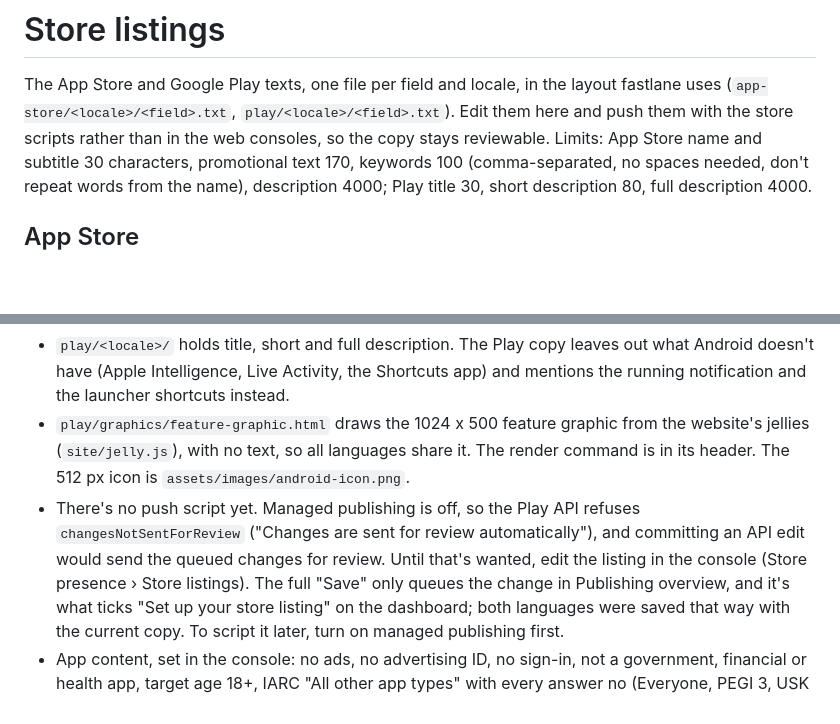
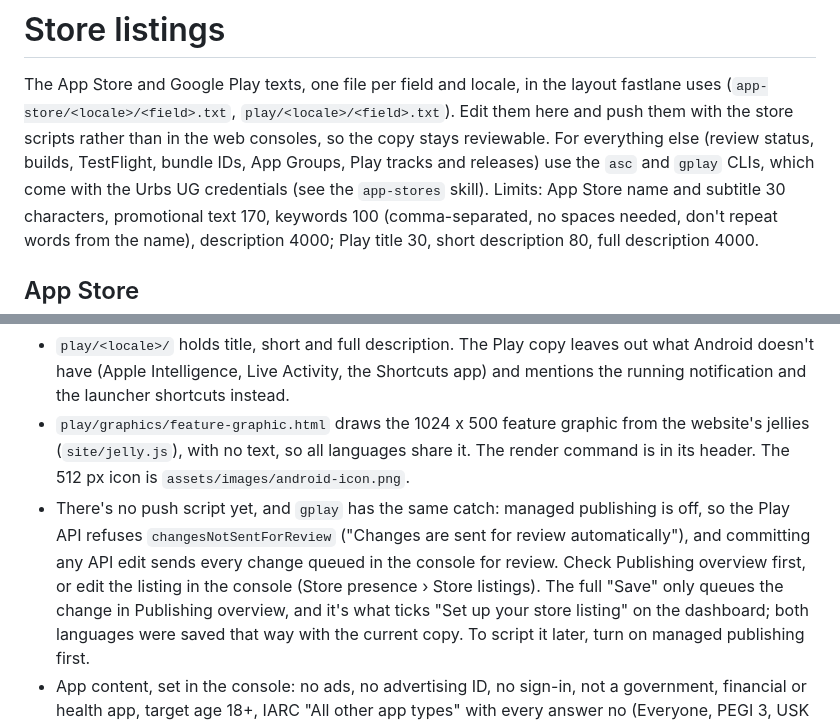
Before and after one commit to HaukeSchnau/hopwatch, a Markdown page: store/README.md, 2 parts joined by grey strips. Drawn GitHub-style; blank space fills up the shorter version.

Commit message:
docs: asc and gplay for store work
Infra set up the asc (App Store Connect) and gplay (Google Play) CLIs with the
Urbs UG credentials; AGENTS.md, store/README.md and the notes point to them and
carry the managed-publishing caveat over to gplay.

Co-Authored-By: Claude Opus 5.5 (1M context) <noreply@anthropic.com>

```diff
--- a/store/README.md
+++ b/store/README.md
@@ -3,6 +3,9 @@
 The App Store and Google Play texts, one file per field and locale, in the layout fastlane
 uses (`app-store/<locale>/<field>.txt`, `play/<locale>/<field>.txt`). Edit them here and push
 them with the store scripts rather than in the web consoles, so the copy stays reviewable.
+For everything else (review status, builds, TestFlight, bundle IDs, App Groups, Play tracks
+and releases) use the `asc` and `gplay` CLIs, which come with the Urbs UG credentials (see
+the `app-stores` skill).
 Limits: App Store name and subtitle 30 characters, promotional text 170, keywords 100
 (comma-separated, no spaces needed, don't repeat words from the name), description 4000;
 Play title 30, short description 80, full description 4000.
@@ -35,10 +38,11 @@ the Urbs UG developer account. Default listing en-US, plus a de-DE translation.
 - `play/graphics/feature-graphic.html` draws the 1024 x 500 feature graphic from the
   website's jellies (`site/jelly.js`), with no text, so all languages share it. The render
   command is in its header. The 512 px icon is `assets/images/android-icon.png`.
-- There's no push script yet. Managed publishing is off, so the Play API refuses
-  `changesNotSentForReview` ("Changes are sent for review automatically"), and committing an
-  API edit would send the queued changes for review. Until that's wanted, edit the listing in
-  the console (Store presence › Store listings). The full "Save" only queues the change in
+- There's no push script yet, and `gplay` has the same catch: managed publishing is off, so
+  the Play API refuses `changesNotSentForReview` ("Changes are sent for review
+  automatically"), and committing any API edit sends every change queued in the console for
+  review. Check Publishing overview first, or edit the listing in the console (Store
+  presence › Store listings). The full "Save" only queues the change in
   Publishing overview, and it's what ticks "Set up your store listing" on the dashboard; both
   languages were saved that way with the current copy. To script it later, turn on managed
   publishing first.
```
Also changed, not shown: AGENTS.md (+2 -0 lines).
